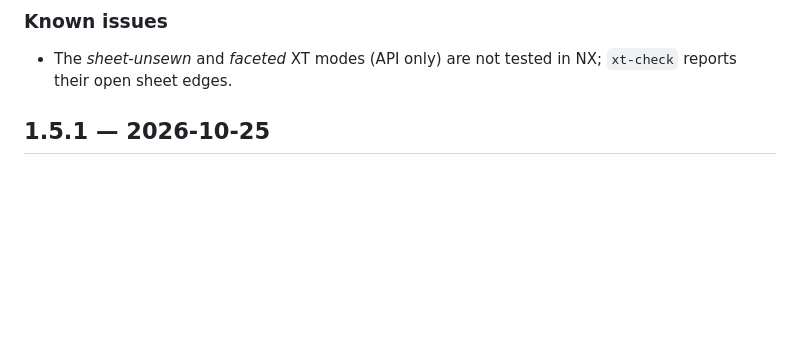
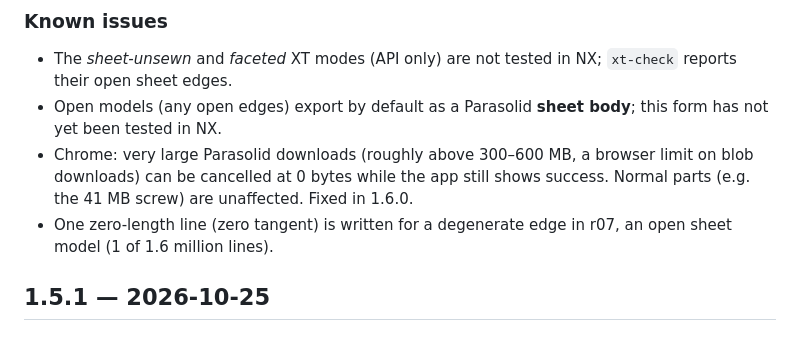
Before and after one commit to tommyjarvis-a/pdf-3d-extractor, a Markdown page: CHANGELOG.md, the part around the change. Drawn GitHub-style; blank space fills up the shorter version.

Commit message:
1.5.2: CHANGELOG known issues (open models export as sheet body; Chrome large-download limit; r07 zero-length line)

```diff
--- a/CHANGELOG.md
+++ b/CHANGELOG.md
@@ -42,6 +42,10 @@
 
 ### Known issues
 - The *sheet-unsewn* and *faceted* XT modes (API only) are not tested in NX; `xt-check` reports their open sheet edges.
+- Open models (any open edges) export by default as a Parasolid **sheet body**; this form has not yet been tested in NX.
+- Chrome: very large Parasolid downloads (roughly above 300–600 MB, a browser limit on blob downloads) can be cancelled
+  at 0 bytes while the app still shows success. Normal parts (e.g. the 41 MB screw) are unaffected. Fixed in 1.6.0.
+- One zero-length line (zero tangent) is written for a degenerate edge in r07, an open sheet model (1 of 1.6 million lines).
 
 ## 1.5.1 — 2026-10-25
 
```
